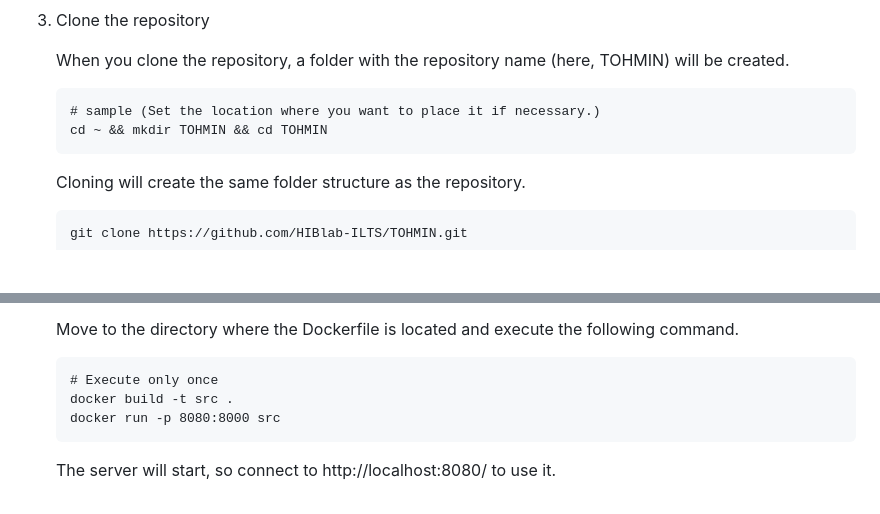
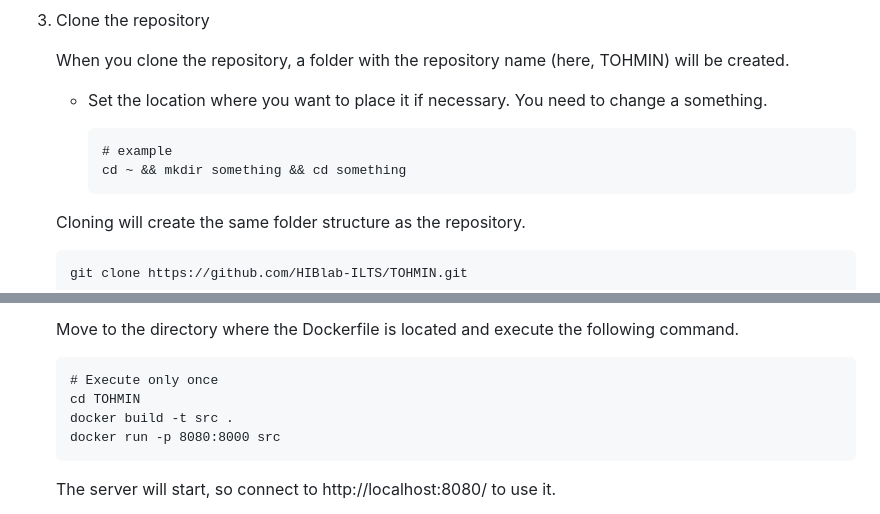
Before and after one commit to HIBlab-ILTS/TOHMIN, a Markdown page: README.md, 2 parts joined by grey strips. Rendered like a GitHub page; blank space fills up the shorter version.

````diff
--- a/README.md
+++ b/README.md
@@ -41,10 +41,12 @@ Please proceed with the following steps after completing all the preliminary pre
 
     When you clone the repository, a folder with the repository name (here, TOHMIN) will be created.
 
-    ```
-    # sample (Set the location where you want to place it if necessary.)
-    cd ~ && mkdir TOHMIN && cd TOHMIN
-    ```
+    - Set the location where you want to place it if necessary. You need to change a something.
+
+        ```
+        # example
+        cd ~ && mkdir something && cd something
+        ```
 
     Cloning will create the same folder structure as the repository.
 
@@ -77,6 +79,7 @@ Please proceed with the following steps after completing all the preliminary pre
 
     ```
     # Execute only once
+    cd TOHMIN
     docker build -t src .
     docker run -p 8080:8000 src
     ```
````
